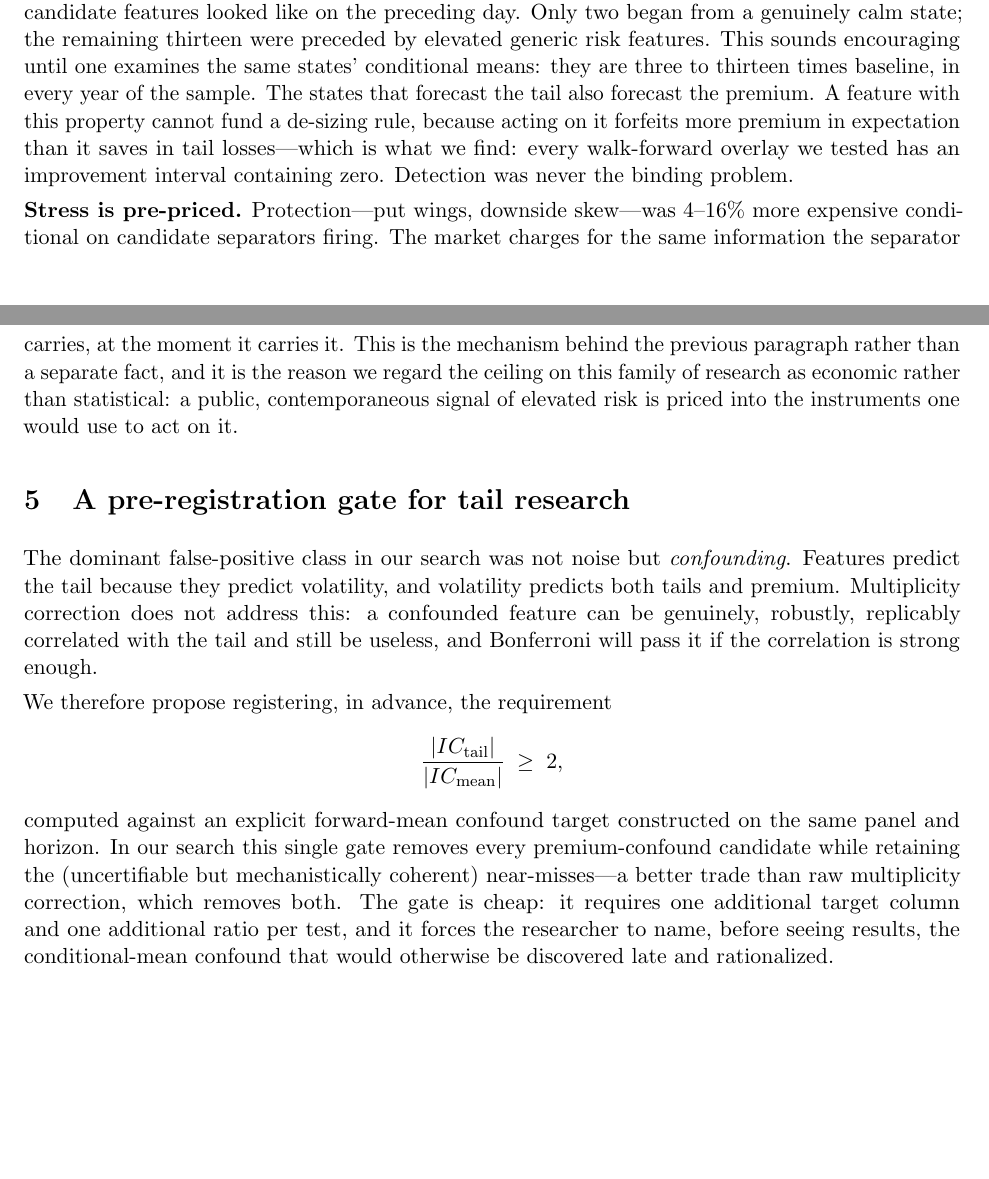
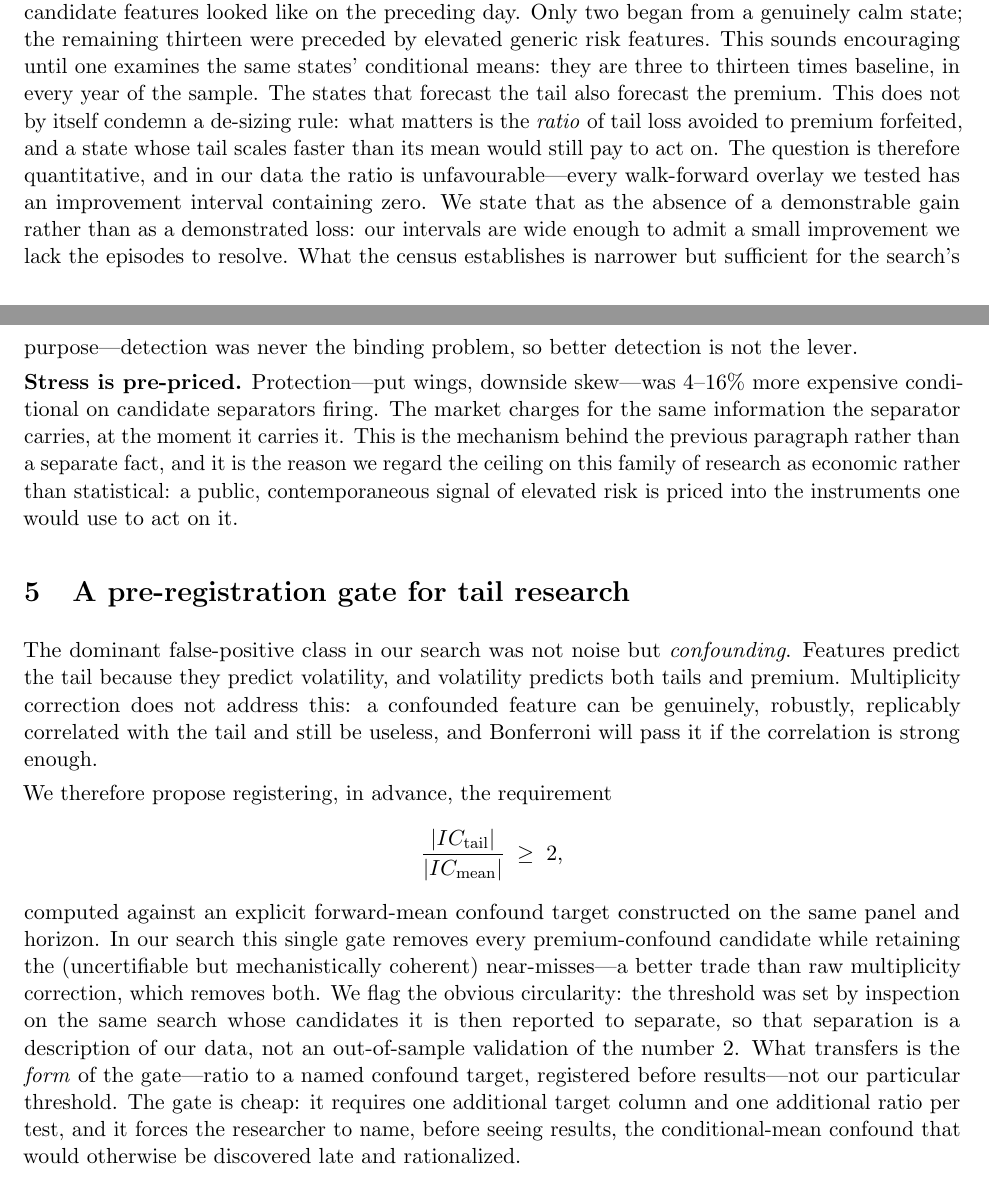
Before and after one commit to charlieyanhx/tail-power-accounting, a LaTeX paper (paper/p3_tail_power.tex): two parts of pages 3 and 4 of 5 before the commit and two parts of pages 3 and 4 of 6 after it, joined at a grey line, cut so that both start at the same text, the shorter picture padded with empty space. Compiled offline with pdfLaTeX.

Commit message:
audit: two inference overreaches
- 'A feature with this property cannot fund a de-sizing rule' does not follow
  from the states forecasting both tail and premium; it depends on the ratio of
  tail avoided to premium forfeited, and a state whose tail scales faster than
  its mean would still pay. Restated as a quantitative question answered
  unfavourably in our data. Relatedly, an improvement interval containing zero
  is the absence of a demonstrable gain, not a demonstrated loss -- the paper
  claimed the latter.
- The tail/mean gate's clean separation is measured on the same search that set
  the threshold by inspection. Circularity now stated; what transfers is the
  form of the gate, not the number 2.

Verified: every power derivation reproduces independently, including the
Hanley-McNeil AUC threshold re-derived from scratch (0.8278 vs 0.828).

```diff
--- a/paper/p3_tail_power.tex
+++ b/paper/p3_tail_power.tex
@@ -133,10 +133,14 @@ the candidate features looked like on the preceding day. Only two began from a g
 state; the remaining thirteen were preceded by elevated generic risk features. This sounds
 encouraging until one examines the same states' conditional means: they are three to thirteen
 times baseline, in every year of the sample. The states that forecast the tail also forecast
-the premium. A feature with this property cannot fund a de-sizing rule, because acting on it
-forfeits more premium in expectation than it saves in tail losses---which is what we find:
-every walk-forward overlay we tested has an improvement interval containing zero. Detection was
-never the binding problem.
+the premium. This does not by itself condemn a de-sizing rule: what matters is the \emph{ratio}
+of tail loss avoided to premium forfeited, and a state whose tail scales faster than its mean
+would still pay to act on. The question is therefore quantitative, and in our data the ratio is
+unfavourable---every walk-forward overlay we tested has an improvement interval containing zero.
+We state that as the absence of a demonstrable gain rather than as a demonstrated loss: our
+intervals are wide enough to admit a small improvement we lack the episodes to resolve. What
+the census establishes is narrower but sufficient for the search's purpose---detection was never
+the binding problem, so better detection is not the lever.
 
 \textbf{Stress is pre-priced.} Protection---put wings, downside skew---was 4--16\% more
 expensive conditional on candidate separators firing. The market charges for the same
@@ -157,7 +161,11 @@ We therefore propose registering, in advance, the requirement
 computed against an explicit forward-mean confound target constructed on the same panel and
 horizon. In our search this single gate removes every premium-confound candidate while
 retaining the (uncertifiable but mechanistically coherent) near-misses---a better trade than
-raw multiplicity correction, which removes both. The gate is cheap: it requires one additional
+raw multiplicity correction, which removes both. We flag the obvious circularity: the threshold
+was set by inspection on the same search whose candidates it is then reported to separate, so
+that separation is a description of our data, not an out-of-sample validation of the number~2.
+What transfers is the \emph{form} of the gate---ratio to a named confound target, registered
+before results---not our particular threshold. The gate is cheap: it requires one additional
 target column and one additional ratio per test, and it forces the researcher to name, before
 seeing results, the conditional-mean confound that would otherwise be discovered late and
 rationalized.
```
Also changed, not shown: paper/p3_tail_power.pdf.
